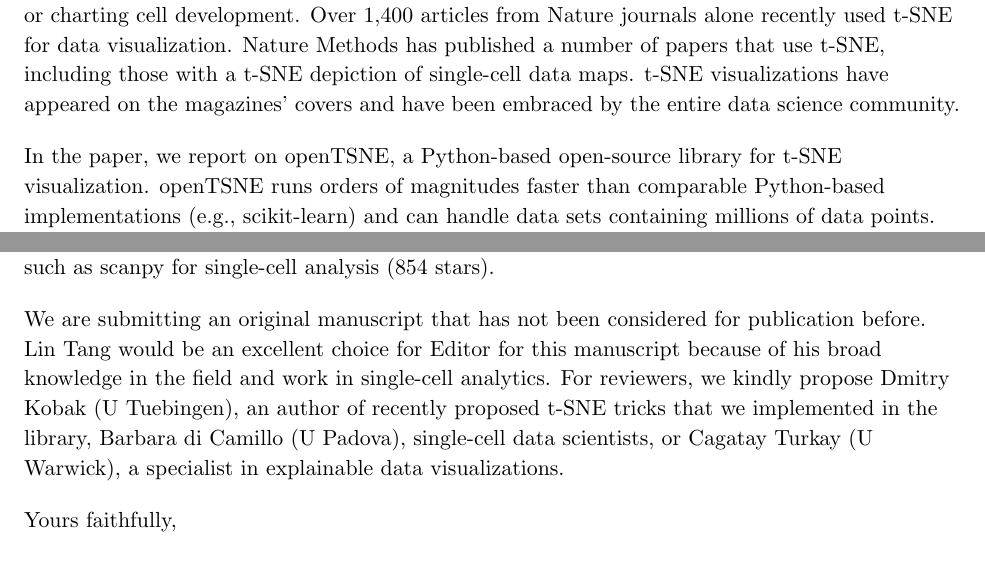
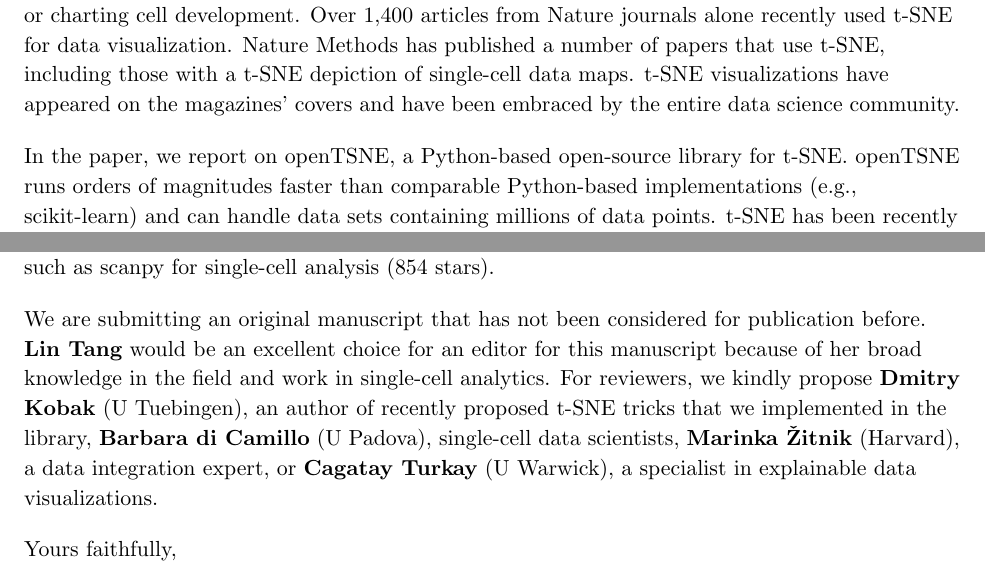
Before and after one commit to pavlin-policar/opentsne-paper, a LaTeX document (paper/cover.tex): two parts of the page, joined at a grey line, cut so that both start at the same text. Compiled offline with pdfLaTeX.

Commit message:
small corrections

```diff
--- a/paper/cover.tex
+++ b/paper/cover.tex
@@ -17,13 +17,13 @@
 
 Science, according to Wikipedia, is ``a systematic enterprise that builds and organizes knowledge''. One of the earliest means of information organization is a map. Today, an important subfield of data science strives to map multidimensional data onto a two-dimensional plane to expose the structure, relations, provide predictions of functions, and uncover temporal trends. A prominent example of such a technique is t-SNE. For instance, t-SNE can embed expression-profiled single cells into a two-dimensional map, exposing regions of same-typed cells or charting cell development. Over 1,400 articles from Nature journals alone recently used t-SNE for data visualization. Nature Methods has published a number of papers that use t-SNE, including those with a t-SNE depiction of single-cell data maps. t-SNE visualizations have appeared on the magazines' covers and have been embraced by the entire data science community.
 
-In the paper, we report on openTSNE, a Python-based open-source library for t-SNE visualization. openTSNE runs orders of magnitudes faster than comparable Python-based implementations (e.g., scikit-learn) and can handle data sets containing millions of data points. t-SNE has been recently criticized for poor scalability and susceptibility to batch effects. Our proposed implementation addresses these concerns and includes the lately-proposed methodological advancements, which we review in the paper's online methods section.
+In the paper, we report on openTSNE, a Python-based open-source library for t-SNE. openTSNE runs orders of magnitudes faster than comparable Python-based implementations (e.g., scikit-learn) and can handle data sets containing millions of data points. t-SNE has been recently criticized for poor scalability and susceptibility to batch effects. Our proposed implementation addresses these concerns and includes the lately-proposed methodological advancements, which we review in the paper's online methods section.
 
 Additionally, openTSNE is currently the only t-SNE library that can place new data points into a constructed embedding. The paper shows that such embedding of new data effectively mitigates batch effects and is an approach for visual prediction.
 
 Our t-SNE implementation is open, available on GitHub, and fosters extensibility and experimentation. The library has already attracted significant interest within the Python community; it gained 758 GitHub stars, on par with prominent data science packages in Python, such as scanpy for single-cell analysis (854 stars).
 
-We are submitting an original manuscript that has not been considered for publication before. Lin Tang would be an excellent choice for Editor for this manuscript because of his broad knowledge in the field and work in single-cell analytics. For reviewers, we kindly propose Dmitry Kobak (U Tuebingen), an author of recently proposed t-SNE tricks that we implemented in the library, Barbara di Camillo (U Padova), single-cell data scientists, or Cagatay Turkay (U Warwick), a specialist in explainable data visualizations.
+We are submitting an original manuscript that has not been considered for publication before. {\bf Lin Tang} would be an excellent choice for an editor for this manuscript because of her broad knowledge in the field and work in single-cell analytics. For reviewers, we kindly propose {\bf Dmitry Kobak} (U Tuebingen), an author of recently proposed t-SNE tricks that we implemented in the library, {\bf Barbara di Camillo} (U Padova), single-cell data scientists, {\bf Marinka Žitnik} (Harvard), a data integration expert, or {\bf Cagatay Turkay} (U Warwick), a specialist in explainable data visualizations.
 
 Yours faithfully, \\
 Pavlin G. Poličar, Martin Stražar, Blaž Zupan
```
Also changed, not shown: paper/cover.pdf.
